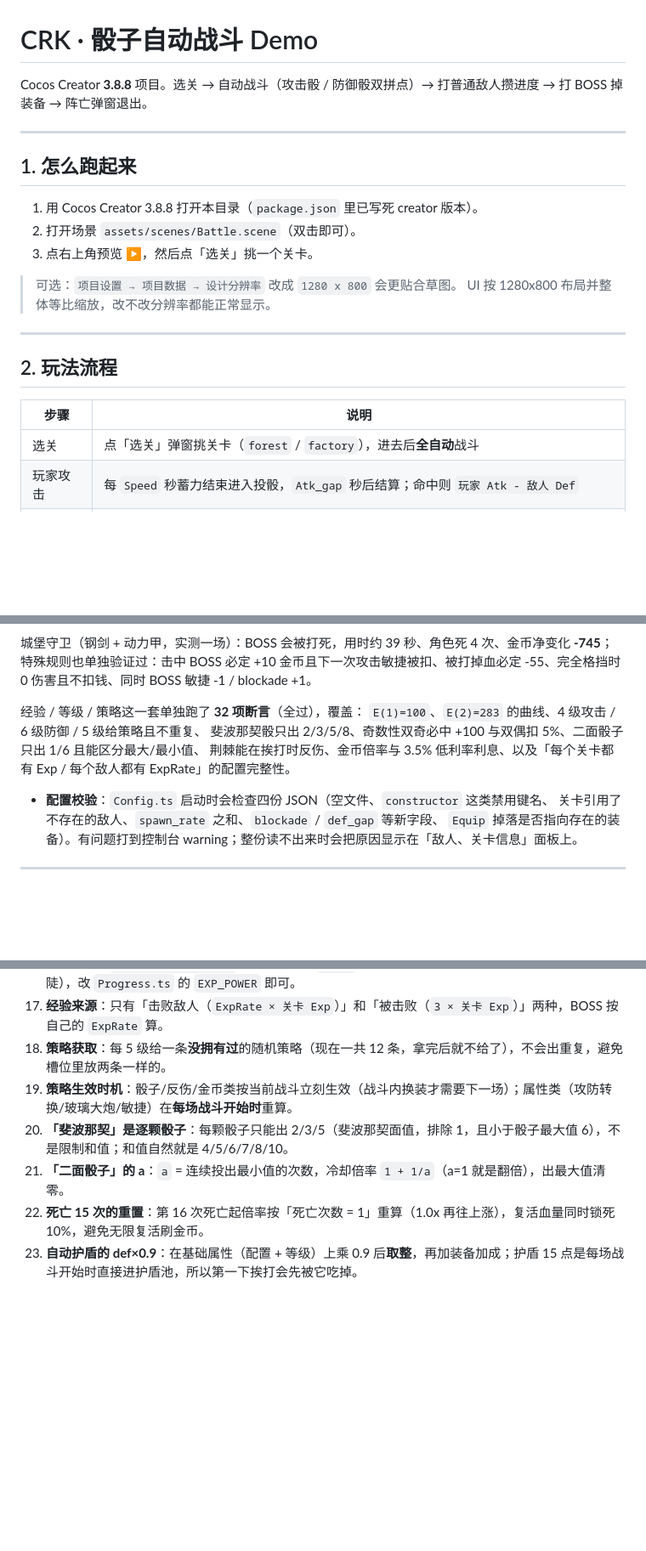
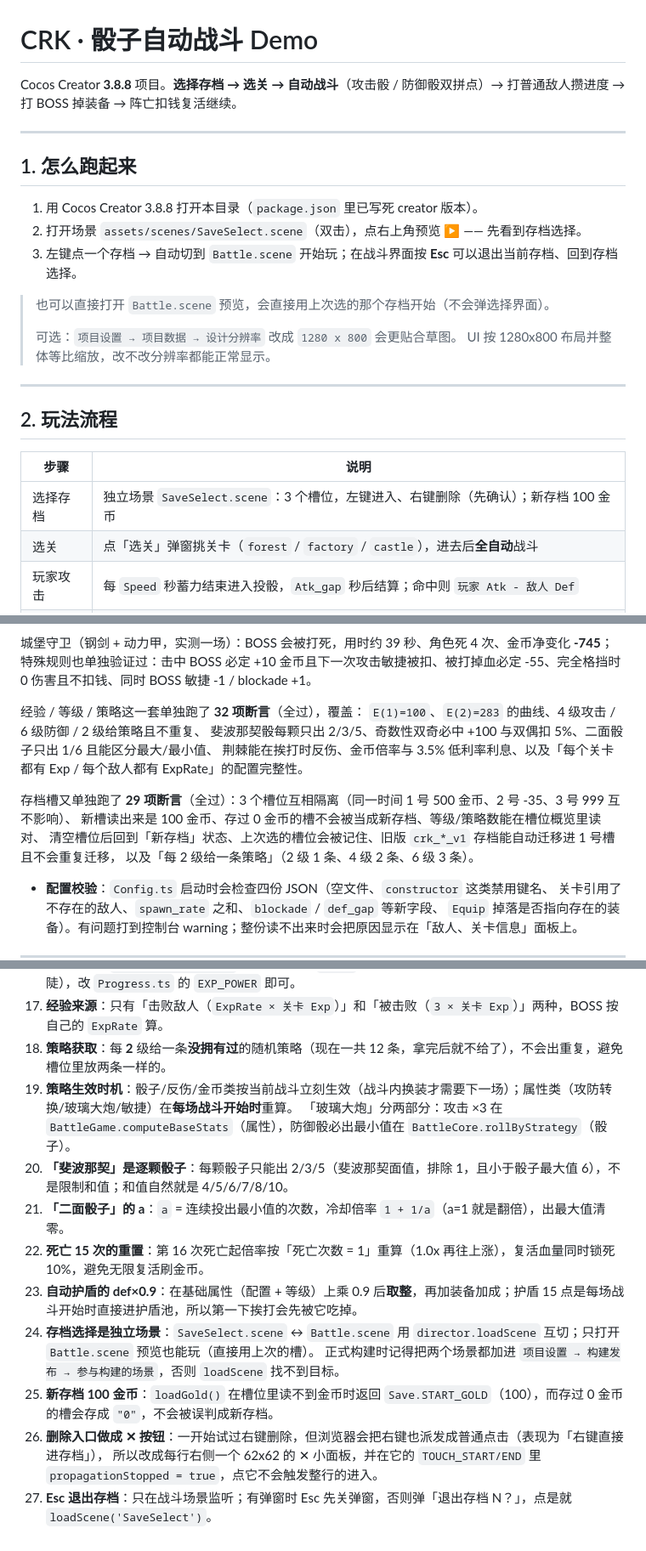
Before and after one commit to NYDZX/CRK, a Markdown page: README.md, 3 parts joined by grey strips. Shown at 85% size. Rendered like a GitHub page; blank space fills up the shorter version.

```diff
--- a/README.md
+++ b/README.md
@@ -1,15 +1,17 @@
 # CRK · 骰子自动战斗 Demo
 
-Cocos Creator **3.8.8** 项目。选关 → 自动战斗（攻击骰 / 防御骰双拼点）→ 打普通敌人攒进度 → 打 BOSS 掉装备 → 阵亡弹窗退出。
+Cocos Creator **3.8.8** 项目。**选择存档 → 选关 → 自动战斗**（攻击骰 / 防御骰双拼点）→ 打普通敌人攒进度 → 打 BOSS 掉装备 → 阵亡扣钱复活继续。
 
 ---
 
 ## 1. 怎么跑起来
 
 1. 用 Cocos Creator 3.8.8 打开本目录（`package.json` 里已写死 creator 版本）。
-2. 打开场景 `assets/scenes/Battle.scene`（双击即可）。
-3. 点右上角预览 ▶，然后点「选关」挑一个关卡。
+2. 打开场景 `assets/scenes/SaveSelect.scene`（双击），点右上角预览 ▶ —— 先看到存档选择。
+3. 左键点一个存档 → 自动切到 `Battle.scene` 开始玩；在战斗界面按 **Esc** 可以退出当前存档、回到存档选择。
 
+> 也可以直接打开 `Battle.scene` 预览，会直接用上次选的那个存档开始（不会弹选择界面）。
+>
 > 可选：`项目设置 → 项目数据 → 设计分辨率` 改成 `1280 x 800` 会更贴合草图。
 > UI 按 1280x800 布局并整体等比缩放，改不改分辨率都能正常显示。
 
@@ -19,7 +21,8 @@ Cocos Creator **3.8.8** 项目。选关 → 自动战斗（攻击骰 / 防御骰
 
 | 步骤 | 说明 |
 | --- | --- |
-| 选关 | 点「选关」弹窗挑关卡（`forest` / `factory`），进去后**全自动**战斗 |
+| 选择存档 | 独立场景 `SaveSelect.scene`：3 个槽位，左键进入、右键删除（先确认）；新存档 100 金币 |
+| 选关 | 点「选关」弹窗挑关卡（`forest` / `factory` / `castle`），进去后**全自动**战斗 |
 | 玩家攻击 | 每 `Speed` 秒蓄力结束进入投骰，`Atk_gap` 秒后结算；命中则 `玩家 Atk - 敌人 Def` |
 | 玩家防御 | 每 `def_gap` 秒掷一次防御骰（玩家敏捷 vs 敌人 `blockade`）；成功一次防御值 +玩家 `Def`，防御值相当于**护盾池**，一直保留到这场战斗结束 |
 | 敌人攻击 | **不投骰，100% 命中**：每 `Speed` 秒蓄力 + `Atk_gap` 秒出手后打出 `敌人 Atk` 点伤害，**先扣防御值，扣完才扣血** |
@@ -358,9 +396,14 @@ node "<同上>/typescript/lib/tsc.js" assets/scripts/BattleCore.ts assets/script
 特殊规则也单独验证过：击中 BOSS 必定 +10 金币且下一次攻击敏捷被扣、被打掉血必定 -55、完全格挡时 0 伤害且不扣钱、同时 BOSS 敏捷 -1 / blockade +1。
 
 经验 / 等级 / 策略这一套单独跑了 **32 项断言**（全过），覆盖：
-`E(1)=100`、`E(2)=283` 的曲线、4 级攻击 / 6 级防御 / 5 级给策略且不重复、
-斐波那契骰只出 2/3/5/8、奇数性双奇必中 +100 与双偶扣 5%、二面骰子只出 1/6 且能区分最大/最小值、
+`E(1)=100`、`E(2)=283` 的曲线、4 级攻击 / 6 级防御 / 2 级给策略且不重复、
+斐波那契骰每颗只出 2/3/5、奇数性双奇必中 +100 与双偶扣 5%、二面骰子只出 1/6 且能区分最大/最小值、
 荆棘能在挨打时反伤、金币倍率与 3.5% 低利率利息、以及「每个关卡都有 Exp / 每个敌人都有 ExpRate」的配置完整性。
+
+存档槽又单独跑了 **29 项断言**（全过）：3 个槽位互相隔离（同一时间 1 号 500 金币、2 号 -35、3 号 999 互不影响）、
+新槽读出来是 100 金币、存过 0 金币的槽不会被当成新存档、等级/策略数能在槽位概览里读对、
+清空槽位后回到「新存档」状态、上次选的槽位会被记住、旧版 `crk_*_v1` 存档能自动迁移进 1 号槽且不会重复迁移，
+以及「每 2 级给一条策略」（2 级 1 条、4 级 2 条、6 级 3 条）。
 
 - **配置校验**：`Config.ts` 启动时会检查四份 JSON（空文件、`constructor` 这类禁用键名、
   关卡引用了不存在的敌人、`spawn_rate` 之和、`blockade` / `def_gap` 等新字段、
@@ -387,9 +430,16 @@ node "<同上>/typescript/lib/tsc.js" assets/scripts/BattleCore.ts assets/script
 15. **死亡不再退出关卡**：原来的战败弹窗已经去掉了，想结束本轮只能点「退出」。
 16. **升级曲线**：`E(n) = 100 · n^1.5`（原文只给了 `a·n^p`，指数取 1.5 让前几级升得快、后面慢慢变陡），改 `Progress.ts` 的 `EXP_POWER` 即可。
 17. **经验来源**：只有「击败敌人（`ExpRate × 关卡 Exp`）」和「被击败（`3 × 关卡 Exp`）」两种，BOSS 按自己的 `ExpRate` 算。
-18. **策略获取**：每 5 级给一条**没拥有过**的随机策略（现在一共 12 条，拿完后就不给了），不会出重复，避免槽位里放两条一样的。
+18. **策略获取**：每 **2** 级给一条**没拥有过**的随机策略（现在一共 12 条，拿完后就不给了），不会出重复，避免槽位里放两条一样的。
 19. **策略生效时机**：骰子/反伤/金币类按当前战斗立刻生效（战斗内换装才需要下一场）；属性类（攻防转换/玻璃大炮/敏捷）在**每场战斗开始时**重算。
+    「玻璃大炮」分两部分：攻击 ×3 在 `BattleGame.computeBaseStats`（属性），防御骰必出最小值在 `BattleCore.rollByStrategy`（骰子）。
 20. **「斐波那契」是逐颗骰子**：每颗骰子只能出 2/3/5（斐波那契面值，排除 1，且小于骰子最大值 6），不是限制和值；和值自然就是 4/5/6/7/8/10。
 21. **「二面骰子」的 a**：`a` = 连续投出最小值的次数，冷却倍率 `1 + 1/a`（a=1 就是翻倍），出最大值清零。
 22. **死亡 15 次的重置**：第 16 次死亡起倍率按「死亡次数 = 1」重算（1.0x 再往上涨），复活血量同时锁死 10%，避免无限复活刷金币。
 23. **自动护盾的 def×0.9**：在基础属性（配置 + 等级）上乘 0.9 后**取整**，再加装备加成；护盾 15 点是每场战斗开始时直接进护盾池，所以第一下挨打会先被它吃掉。
+24. **存档选择是独立场景**：`SaveSelect.scene` ↔ `Battle.scene` 用 `director.loadScene` 互切；只打开 `Battle.scene` 预览也能玩（直接用上次的槽）。
+    正式构建时记得把两个场景都加进 `项目设置 → 构建发布 → 参与构建的场景`，否则 `loadScene` 找不到目标。
+25. **新存档 100 金币**：`loadGold()` 在槽位里读不到金币时返回 `Save.START_GOLD`（100），而存过 0 金币的槽会存成 `"0"`，不会被误判成新存档。
+26. **删除入口做成 ✕ 按钮**：一开始试过右键删除，但浏览器会把右键也派发成普通点击（表现为「右键直接进存档」），
+    所以改成每行右侧一个 62x62 的 ✕ 小面板，并在它的 `TOUCH_START/END` 里 `propagationStopped = true`，点它不会触发整行的进入。
+27. **Esc 退出存档**：只在战斗场景监听；有弹窗时 Esc 先关弹窗，否则弹「退出存档 N？」，点是就 `loadScene('SaveSelect')`。
```
Also changed, not shown: other parts of README.md (+52 -17 lines), docs/layout.png, docs/save-select.png (added), 12 other files.
